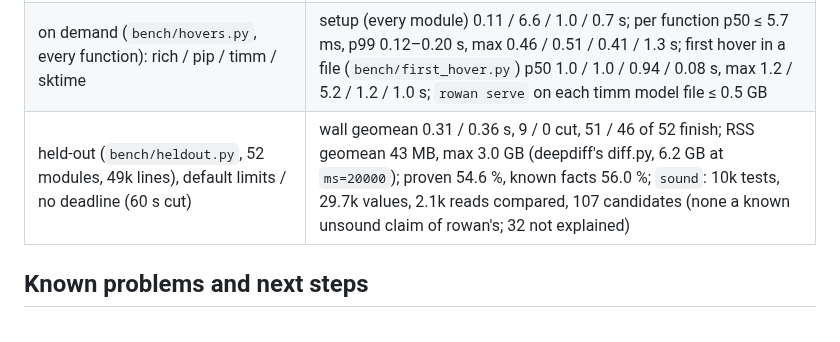
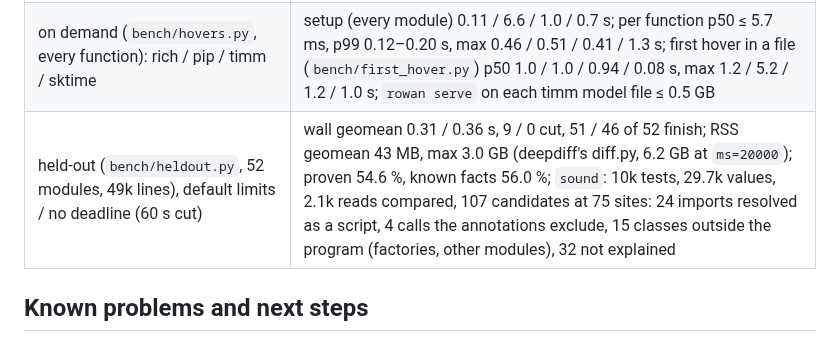
Before and after one commit to kaidaniel/rowan, a Markdown page: AGENTS.md, the part around the change. Drawn GitHub-style.

Commit message:
AGENTS.md: the held-out sound candidates by kind
Co-Authored-By: Claude Opus 5.5 <noreply@anthropic.com>

```diff
--- a/AGENTS.md
+++ b/AGENTS.md
@@ -147,7 +147,7 @@ The folder READMEs are maps of the code, file by file, with a reading order: `ro
 | pip (134k) / timm (132k) / sktime (355k) / functional (213k), no deadlines | ~11.1 / ~0.65 / ~3.2 / ~4.9 s; 0.33 / 0.22 / 0.21 / 0.31 GB |
 | installed packages (`bench/sitepackages.py`, s1–s9), `--follow '*'` | 0.37 / 0.20 / 0.53 / 0.19 / 2.9 / 2.0 / 1.2 / 0.44 / 0.26 s; 30 / 29 / 62 / 73 / 401 / 406 / 169 / 79 / 87 MB; facts gained 6 / 33 / 13 / 13 / 6 / 2 / 14 / 6 / 10, lost 0 (none: < 0.01 s, 10 MB); `rowan serve`: first answer as without (13–23 ms), followed document at 0.18–2.2 s |
 | on demand (`bench/hovers.py`, every function): rich / pip / timm / sktime | setup (every module) 0.11 / 6.6 / 1.0 / 0.7 s; per function p50 ≤ 5.7 ms, p99 0.12–0.20 s, max 0.46 / 0.51 / 0.41 / 1.3 s; first hover in a file (`bench/first_hover.py`) p50 1.0 / 1.0 / 0.94 / 0.08 s, max 1.2 / 5.2 / 1.2 / 1.0 s; `rowan serve` on each timm model file ≤ 0.5 GB |
-| held-out (`bench/heldout.py`, 52 modules, 49k lines), default limits / no deadline (60 s cut) | wall geomean 0.31 / 0.36 s, 9 / 0 cut, 51 / 46 of 52 finish; RSS geomean 43 MB, max 3.0 GB (deepdiff's diff.py, 6.2 GB at `ms=20000`); proven 54.6 %, known facts 56.0 %; `sound`: 10k tests, 29.7k values, 2.1k reads compared, 107 candidates (none a known unsound claim of rowan's; 32 not explained) |
+| held-out (`bench/heldout.py`, 52 modules, 49k lines), default limits / no deadline (60 s cut) | wall geomean 0.31 / 0.36 s, 9 / 0 cut, 51 / 46 of 52 finish; RSS geomean 43 MB, max 3.0 GB (deepdiff's diff.py, 6.2 GB at `ms=20000`); proven 54.6 %, known facts 56.0 %; `sound`: 10k tests, 29.7k values, 2.1k reads compared, 107 candidates at 75 sites: 24 imports resolved as a script, 4 calls the annotations exclude, 15 classes outside the program (factories, other modules), 32 not explained |
 
 ## Known problems and next steps
 
```
